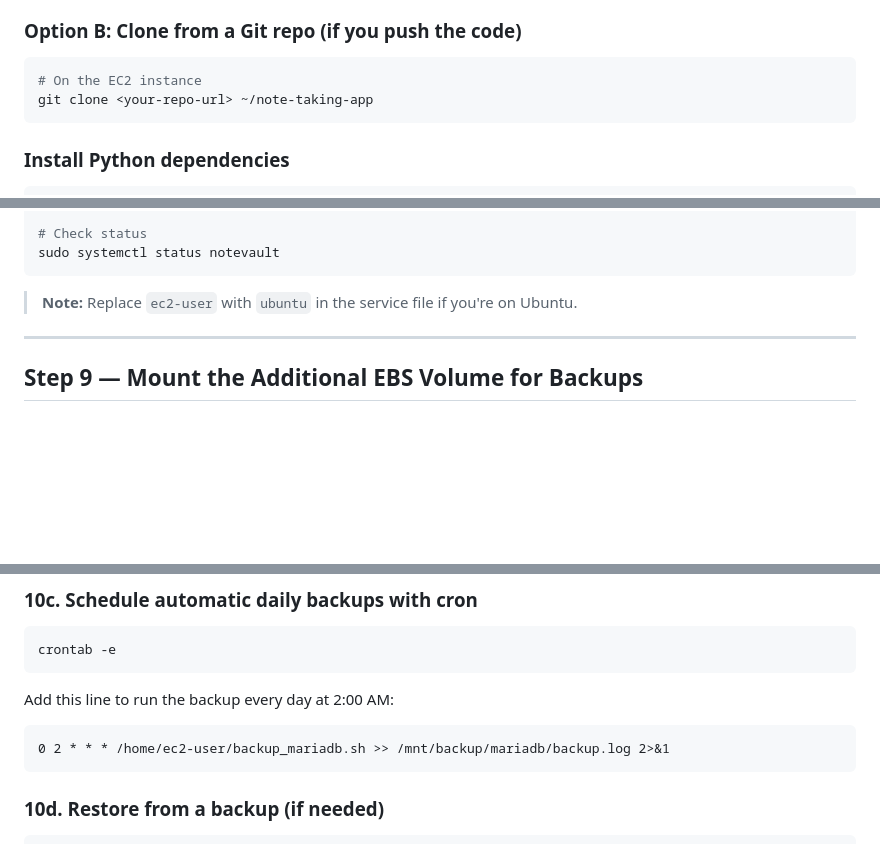
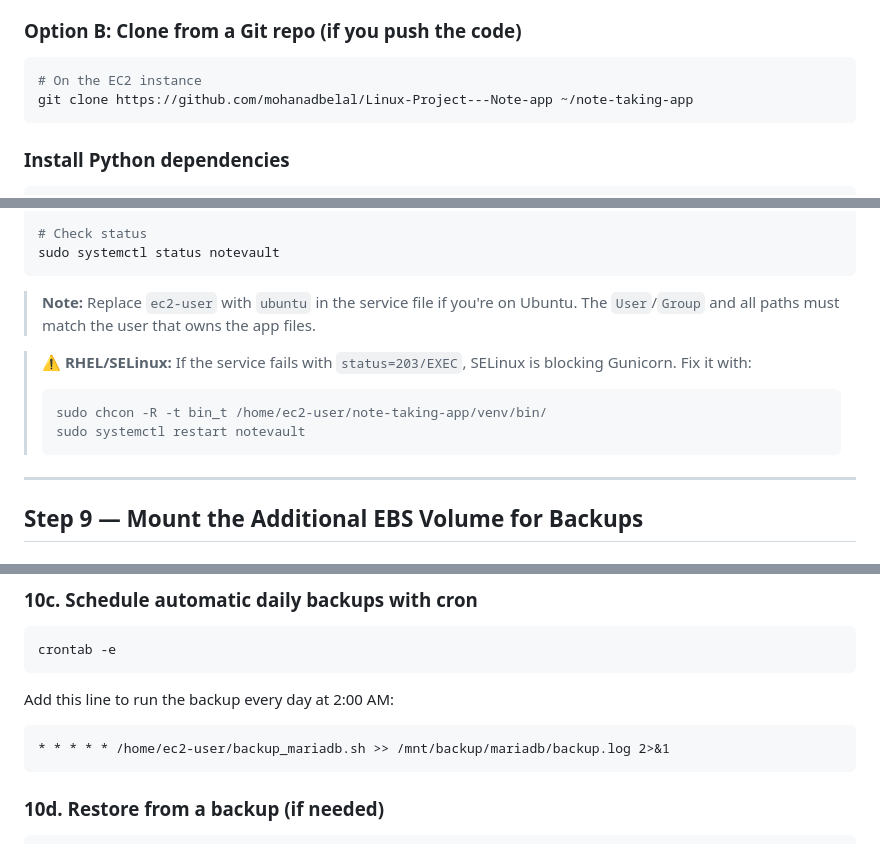
Before and after one commit to mohanadbelal/Linux-Project---Note-app, a Markdown page: DEPLOYMENT_GUIDE.md, 3 parts joined by grey strips. GitHub-like rendering; blank space fills up the shorter version.

Commit message:
Last update of the Deployement guide

````diff
--- a/DEPLOYMENT_GUIDE.md
+++ b/DEPLOYMENT_GUIDE.md
@@ -112,7 +112,7 @@ scp -i your-key.pem -r "Linux Project - Note app/" ec2-user@<YOUR_EC2_PUBLIC_IP>
 
 ```bash
 # On the EC2 instance
-git clone <your-repo-url> ~/note-taking-app
+git clone https://github.com/mohanadbelal/Linux-Project---Note-app ~/note-taking-app
 ```
 
 ### Install Python dependencies
@@ -207,7 +207,13 @@ sudo systemctl enable notevault
 sudo systemctl status notevault
 ```
 
-> **Note:** Replace `ec2-user` with `ubuntu` in the service file if you're on Ubuntu.
+> **Note:** Replace `ec2-user` with `ubuntu` in the service file if you're on Ubuntu. The `User`/`Group` and all paths must match the user that owns the app files.
+
+> **⚠️ RHEL/SELinux:** If the service fails with `status=203/EXEC`, SELinux is blocking Gunicorn. Fix it with:
+> ```bash
+> sudo chcon -R -t bin_t /home/ec2-user/note-taking-app/venv/bin/
+> sudo systemctl restart notevault
+> ```
 
 ---
 
@@ -296,7 +302,7 @@ crontab -e
 Add this line to run the backup every day at 2:00 AM:
 
 ```cron
-0 2 * * * /home/ec2-user/backup_mariadb.sh >> /mnt/backup/mariadb/backup.log 2>&1
+* * * * * /home/ec2-user/backup_mariadb.sh >> /mnt/backup/mariadb/backup.log 2>&1
 ```
 
 ### 10d. Restore from a backup (if needed)
````
